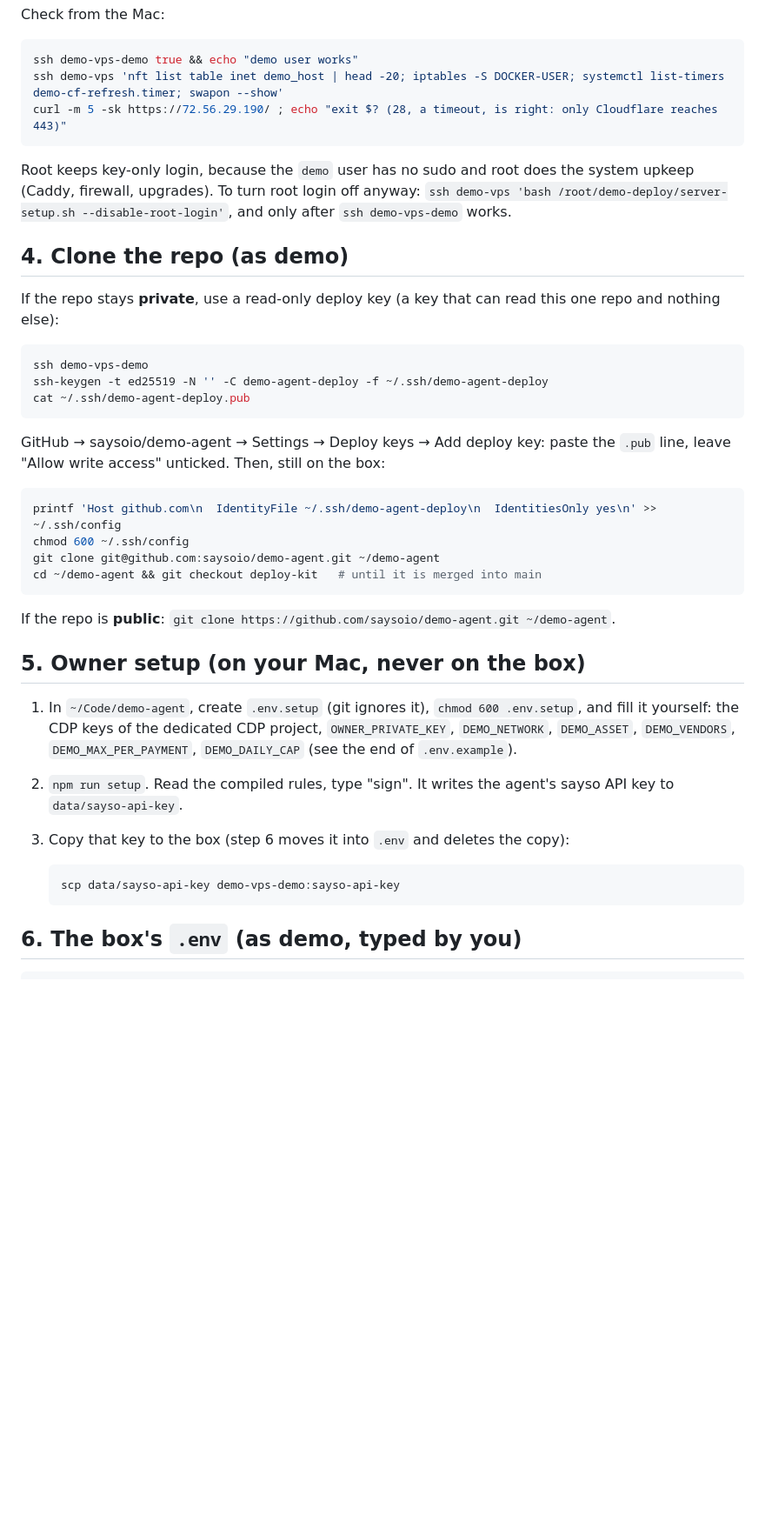
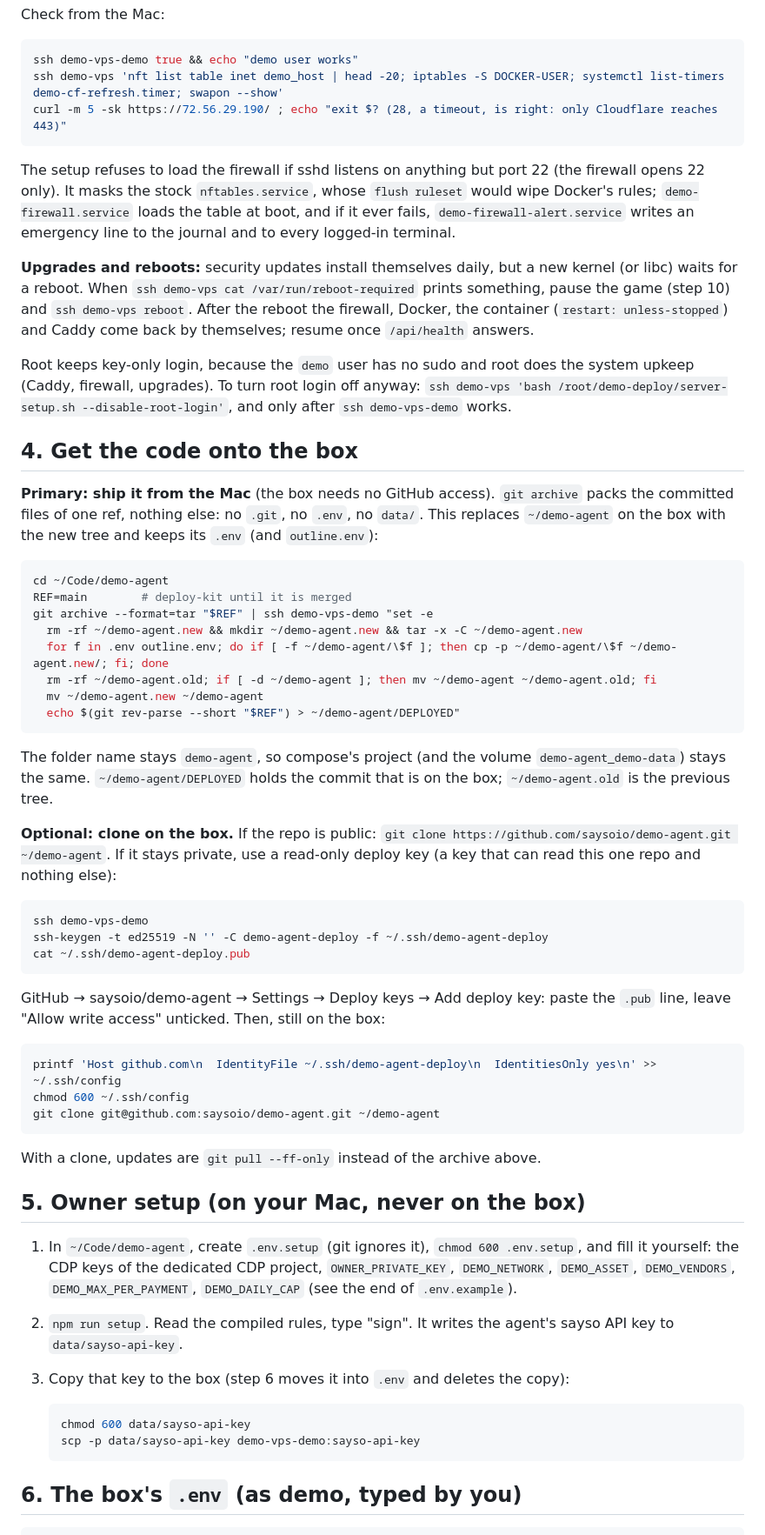
Before and after one commit to saysoio/demo-agent, a Markdown page: deploy/README.md, the part around one of its changes. Shown at 87% size. GitHub-like rendering; blank space fills up the shorter version.

Commit message:
Ship code by git archive and add upkeep notes to the runbook

````diff
--- a/deploy/README.md
+++ b/deploy/README.md
@@ -71,13 +88,42 @@ ssh demo-vps 'nft list table inet demo_host | head -20; iptables -S DOCKER-USER;
 curl -m 5 -sk https://72.56.29.190/ ; echo "exit $? (28, a timeout, is right: only Cloudflare reaches 443)"
 ```
 
+The setup refuses to load the firewall if sshd listens on anything but port 22 (the firewall opens 22 only). It masks
+the stock `nftables.service`, whose `flush ruleset` would wipe Docker's rules; `demo-firewall.service` loads the table
+at boot, and if it ever fails, `demo-firewall-alert.service` writes an emergency line to the journal and to every
+logged-in terminal.
+
+**Upgrades and reboots:** security updates install themselves daily, but a new kernel (or libc) waits for a reboot.
+When `ssh demo-vps cat /var/run/reboot-required` prints something, pause the game (step 10) and `ssh demo-vps reboot`.
+After the reboot the firewall, Docker, the container (`restart: unless-stopped`) and Caddy come back by themselves;
+resume once `/api/health` answers.
+
 Root keeps key-only login, because the `demo` user has no sudo and root does the system upkeep (Caddy, firewall,
 upgrades). To turn root login off anyway: `ssh demo-vps 'bash /root/demo-deploy/server-setup.sh --disable-root-login'`,
 and only after `ssh demo-vps-demo` works.
 
-## 4. Clone the repo (as demo)
+## 4. Get the code onto the box
 
-If the repo stays **private**, use a read-only deploy key (a key that can read this one repo and nothing else):
+**Primary: ship it from the Mac** (the box needs no GitHub access). `git archive` packs the committed files of one ref,
+nothing else: no `.git`, no `.env`, no `data/`. This replaces `~/demo-agent` on the box with the new tree and keeps its
+`.env` (and `outline.env`):
+
+```bash
+cd ~/Code/demo-agent
+REF=main        # deploy-kit until it is merged
+git archive --format=tar "$REF" | ssh demo-vps-demo "set -e
+  rm -rf ~/demo-agent.new && mkdir ~/demo-agent.new && tar -x -C ~/demo-agent.new
+  for f in .env outline.env; do if [ -f ~/demo-agent/\$f ]; then cp -p ~/demo-agent/\$f ~/demo-agent.new/; fi; done
+  rm -rf ~/demo-agent.old; if [ -d ~/demo-agent ]; then mv ~/demo-agent ~/demo-agent.old; fi
+  mv ~/demo-agent.new ~/demo-agent
+  echo $(git rev-parse --short "$REF") > ~/demo-agent/DEPLOYED"
+```
+
+The folder name stays `demo-agent`, so compose's project (and the volume `demo-agent_demo-data`) stays the same.
+`~/demo-agent/DEPLOYED` holds the commit that is on the box; `~/demo-agent.old` is the previous tree.
+
+**Optional: clone on the box.** If the repo is public: `git clone https://github.com/saysoio/demo-agent.git ~/demo-agent`.
+If it stays private, use a read-only deploy key (a key that can read this one repo and nothing else):
 
 ```bash
 ssh demo-vps-demo
@@ -92,10 +138,9 @@ access" unticked. Then, still on the box:
 printf 'Host github.com\n  IdentityFile ~/.ssh/demo-agent-deploy\n  IdentitiesOnly yes\n' >> ~/.ssh/config
 chmod 600 ~/.ssh/config
 git clone git@github.com:saysoio/demo-agent.git ~/demo-agent
-cd ~/demo-agent && git checkout deploy-kit   # until it is merged into main
 ```
 
-If the repo is **public**: `git clone https://github.com/saysoio/demo-agent.git ~/demo-agent`.
+With a clone, updates are `git pull --ff-only` instead of the archive above.
 
 ## 5. Owner setup (on your Mac, never on the box)
 
@@ -106,7 +151,8 @@ If the repo is **public**: `git clone https://github.com/saysoio/demo-agent.git
 3. Copy that key to the box (step 6 moves it into `.env` and deletes the copy):
 
    ```bash
-   scp data/sayso-api-key demo-vps-demo:sayso-api-key
+   chmod 600 data/sayso-api-key
+   scp -p data/sayso-api-key demo-vps-demo:sayso-api-key
    ```
 
 ## 6. The box's `.env` (as demo, typed by you)
````
Also changed, not shown: other parts of deploy/README.md (+27 -8 lines).
